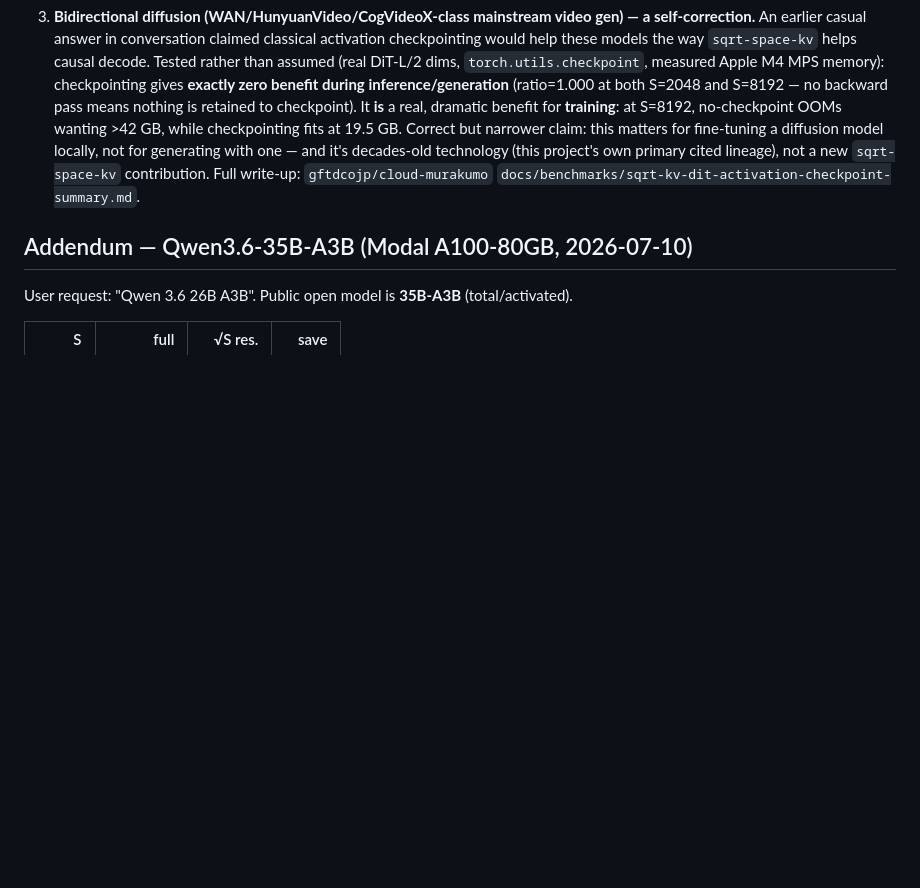
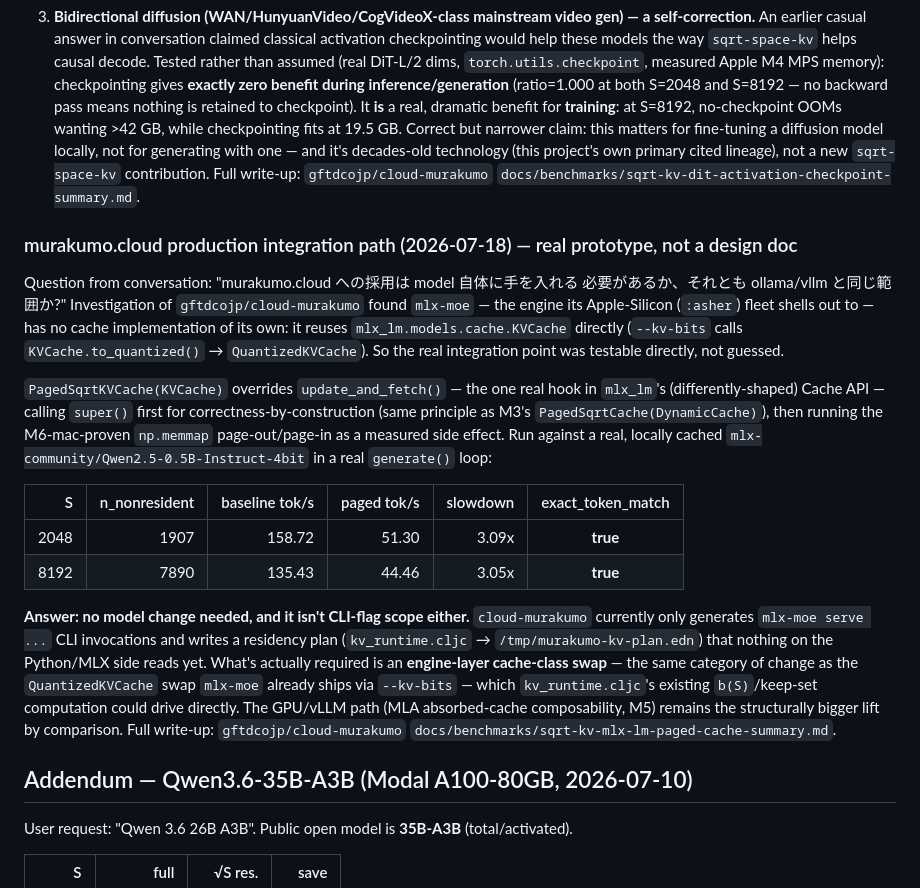
Before and after one commit to com-junkawasaki/sqrt-space-kv, a Markdown page: RESULTS.md, the part around the change. GitHub-like rendering; blank space fills up the shorter version.

Commit message:
docs: murakumo.cloud integration path — real PagedSqrtKVCache prototype on mlx_lm
Answers "does murakumo.cloud adoption need model changes, or is it
ollama/vllm-flag scope?" with a running prototype: mlx-moe reuses
mlx_lm.models.cache.KVCache directly, so subclassing that same class
and overriding update_and_fetch() is the real integration point.
super() runs first for correctness-by-construction; the M6-mac-proven
np.memmap page-out/page-in runs as a measured side effect.

Real result against mlx-community/Qwen2.5-0.5B-Instruct-4bit:
exact_token_match=true at S=2048/8192 across all 24 layers, ~3x
slowdown consistent with prior CUDA/MPS findings.

Source: com-junkawasaki/root ADR-2607182800 M6-mlxkv;
gftdcojp/cloud-murakumo commit 21662f7.

```diff
--- a/RESULTS.md
+++ b/RESULTS.md
@@ -306,6 +306,41 @@ generation steps — a different mechanism applies, and only for training).
    contribution. Full write-up: `gftdcojp/cloud-murakumo`
    `docs/benchmarks/sqrt-kv-dit-activation-checkpoint-summary.md`.
 
+### murakumo.cloud production integration path (2026-07-18) — real prototype, not a design doc
+
+Question from conversation: "murakumo.cloud への採用は model 自体に手を入れる
+必要があるか、それとも ollama/vllm と同じ範囲か?" Investigation of
+`gftdcojp/cloud-murakumo` found `mlx-moe` — the engine its Apple-Silicon
+(`:asher`) fleet shells out to — has no cache implementation of its own: it
+reuses `mlx_lm.models.cache.KVCache` directly (`--kv-bits` calls
+`KVCache.to_quantized()` → `QuantizedKVCache`). So the real integration point
+was testable directly, not guessed.
+
+`PagedSqrtKVCache(KVCache)` overrides `update_and_fetch()` — the one real
+hook in `mlx_lm`'s (differently-shaped) Cache API — calling `super()` first
+for correctness-by-construction (same principle as M3's
+`PagedSqrtCache(DynamicCache)`), then running the M6-mac-proven `np.memmap`
+page-out/page-in as a measured side effect. Run against a real, locally
+cached `mlx-community/Qwen2.5-0.5B-Instruct-4bit` in a real `generate()`
+loop:
+
+| S | n_nonresident | baseline tok/s | paged tok/s | slowdown | exact_token_match |
+|--:|--:|--:|--:|--:|:--:|
+| 2048 | 1907 | 158.72 | 51.30 | 3.09x | **true** |
+| 8192 | 7890 | 135.43 | 44.46 | 3.05x | **true** |
+
+**Answer: no model change needed, and it isn't CLI-flag scope either.**
+`cloud-murakumo` currently only generates `mlx-moe serve ...` CLI
+invocations and writes a residency plan
+(`kv_runtime.cljc` → `/tmp/murakumo-kv-plan.edn`) that nothing on the
+Python/MLX side reads yet. What's actually required is an **engine-layer
+cache-class swap** — the same category of change as the `QuantizedKVCache`
+swap `mlx-moe` already ships via `--kv-bits` — which `kv_runtime.cljc`'s
+existing `b(S)`/keep-set computation could drive directly. The GPU/vLLM path
+(MLA absorbed-cache composability, M5) remains the structurally bigger lift
+by comparison. Full write-up: `gftdcojp/cloud-murakumo`
+`docs/benchmarks/sqrt-kv-mlx-lm-paged-cache-summary.md`.
+
 ## Addendum — Qwen3.6-35B-A3B (Modal A100-80GB, 2026-07-10)
 
 User request: "Qwen 3.6 26B A3B". Public open model is **35B-A3B** (total/activated).
```
Also changed, not shown: README.md (+1 -0 lines).
